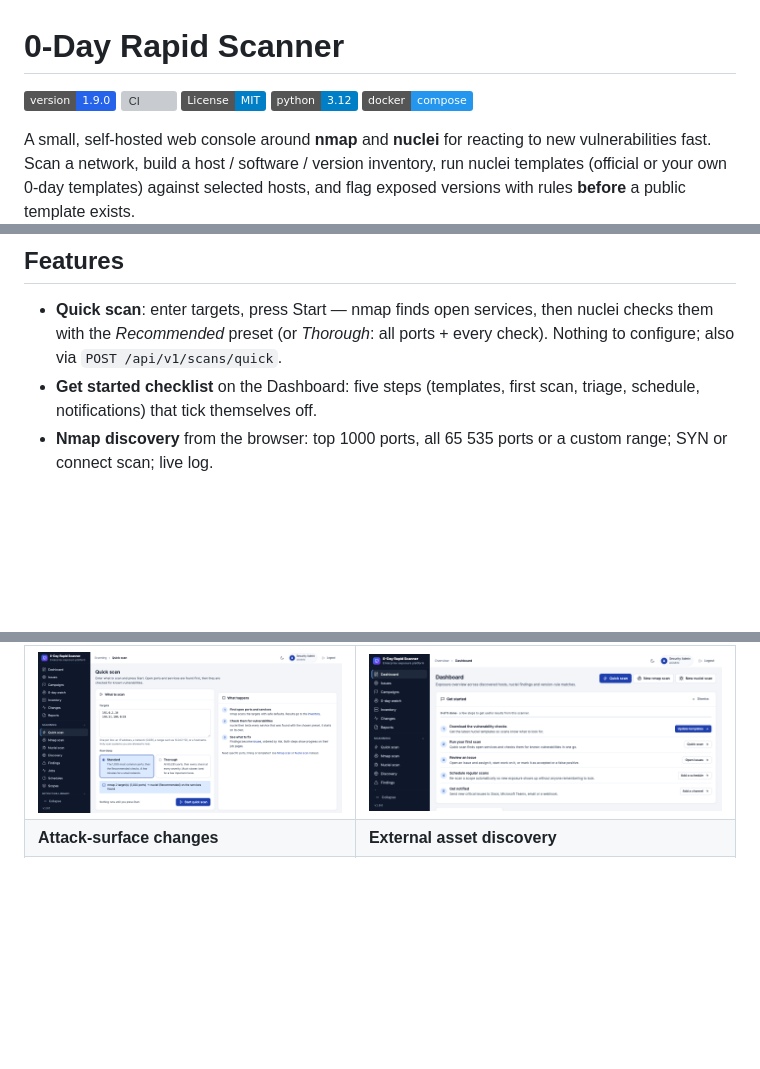
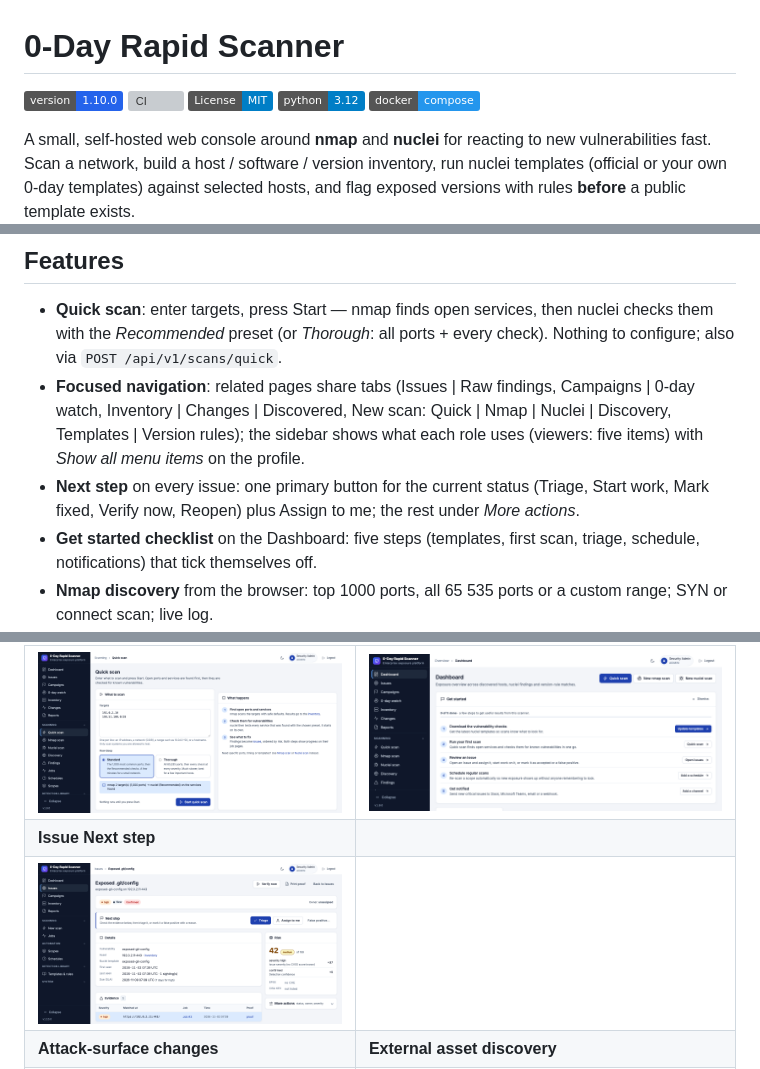
Before and after one commit to zildjiean/Vulnerabilty-Rapid-Scanner, a Markdown page: README.md, 3 parts joined by grey strips. Drawn GitHub-style; pictures changed too: docs/screenshots/next-step.png (added); badges without logos; blank space fills up the shorter version; grey boxes are pictures that could not be loaded.

Commit message:
release: 1.10.0 — merged menus, role-based sidebar, Issue next step
Co-Authored-By: Claude Opus 5.5 <noreply@anthropic.com>

```diff
--- a/README.md
+++ b/README.md
@@ -1,6 +1,6 @@
 # 0-Day Rapid Scanner
 
-[![Version](https://img.shields.io/badge/version-1.9.0-2563EB.svg)](CHANGELOG.md)
+[![Version](https://img.shields.io/badge/version-1.10.0-2563EB.svg)](CHANGELOG.md)
 [![CI](https://github.com/zildjiean/Vulnerabilty-Rapid-Scanner/actions/workflows/ci.yml/badge.svg)](https://github.com/zildjiean/Vulnerabilty-Rapid-Scanner/actions/workflows/ci.yml)
 [![License: MIT](https://img.shields.io/badge/License-MIT-blue.svg)](LICENSE)
 [![Python 3.12](https://img.shields.io/badge/python-3.12-blue.svg)](https://www.python.org/)
@@ -18,6 +18,11 @@ Everything runs in one container. No external services, no accounts, works offli
 
 - **Quick scan**: enter targets, press Start — nmap finds open services, then nuclei checks them with the
   *Recommended* preset (or *Thorough*: all ports + every check). Nothing to configure; also via `POST /api/v1/scans/quick`.
+- **Focused navigation**: related pages share tabs (Issues | Raw findings, Campaigns | 0-day watch, Inventory |
+  Changes | Discovered, New scan: Quick | Nmap | Nuclei | Discovery, Templates | Version rules); the sidebar shows
+  what each role uses (viewers: five items) with *Show all menu items* on the profile.
+- **Next step** on every issue: one primary button for the current status (Triage, Start work, Mark fixed,
+  Verify now, Reopen) plus Assign to me; the rest under *More actions*.
 - **Get started checklist** on the Dashboard: five steps (templates, first scan, triage, schedule, notifications)
   that tick themselves off.
 - **Nmap discovery** from the browser: top 1000 ports, all 65 535 ports or a custom range; SYN or connect scan; live log.
@@ -99,6 +104,8 @@ Everything runs in one container. No external services, no accounts, works offli
 | ![Proof](docs/screenshots/proof.png) | ![Verification template](docs/screenshots/verify-template.png) |
 | **Quick scan** | **Get started checklist** |
 | ![Quick scan](docs/screenshots/quick-scan.png) | ![Get started](docs/screenshots/get-started.png) |
+| **Issue Next step** | |
+| ![Next step](docs/screenshots/next-step.png) | |
 | **Attack-surface changes** | **External asset discovery** |
 | ![Changes](docs/screenshots/changes.png) | ![Discovery](docs/screenshots/discovery.png) |
 
```
Also changed, not shown: other parts of README.md (+1 -1 lines), CHANGELOG.md (+22 -1 lines), docs/USER_GUIDE.th.md (+32 -22 lines), 2 other files.
